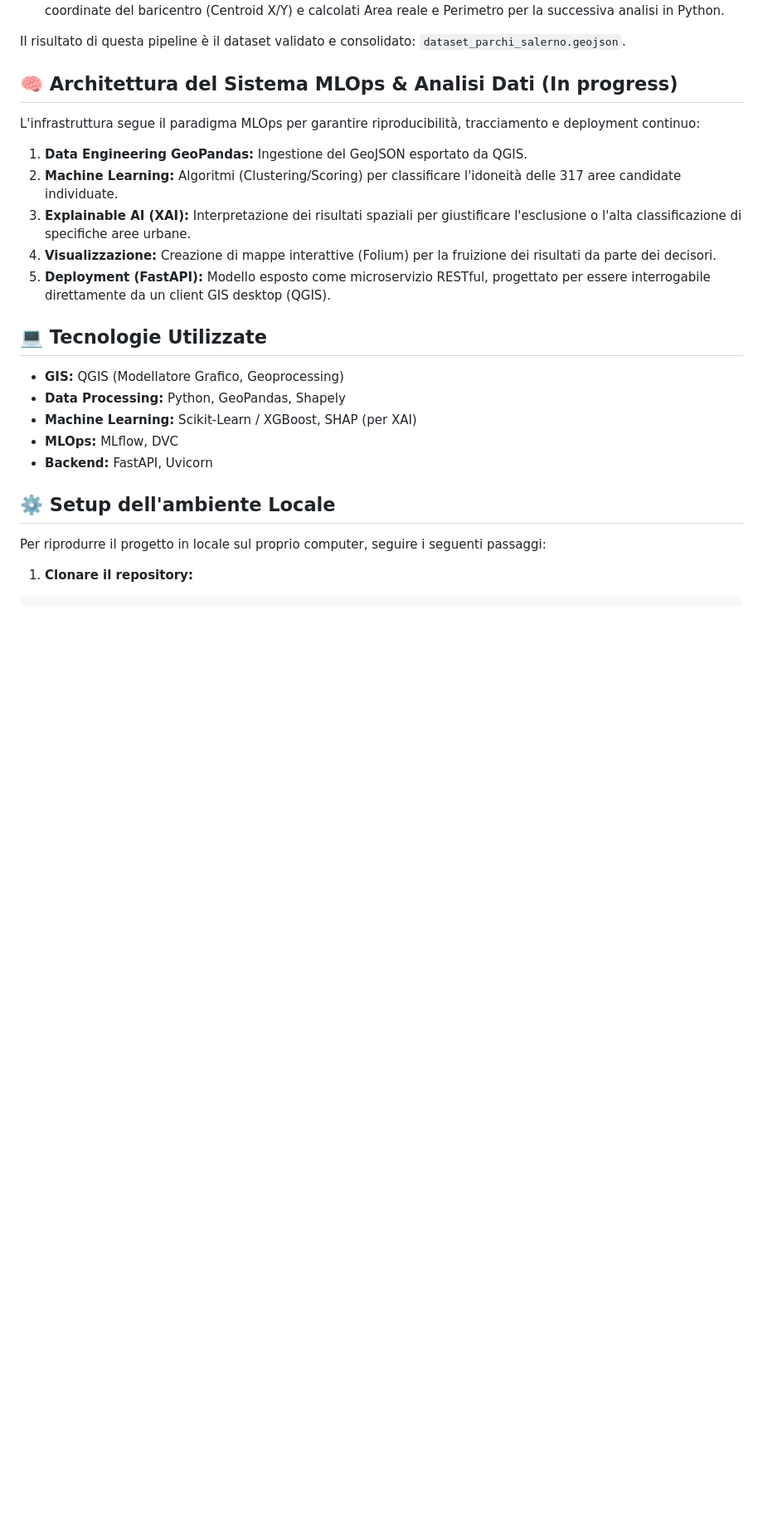
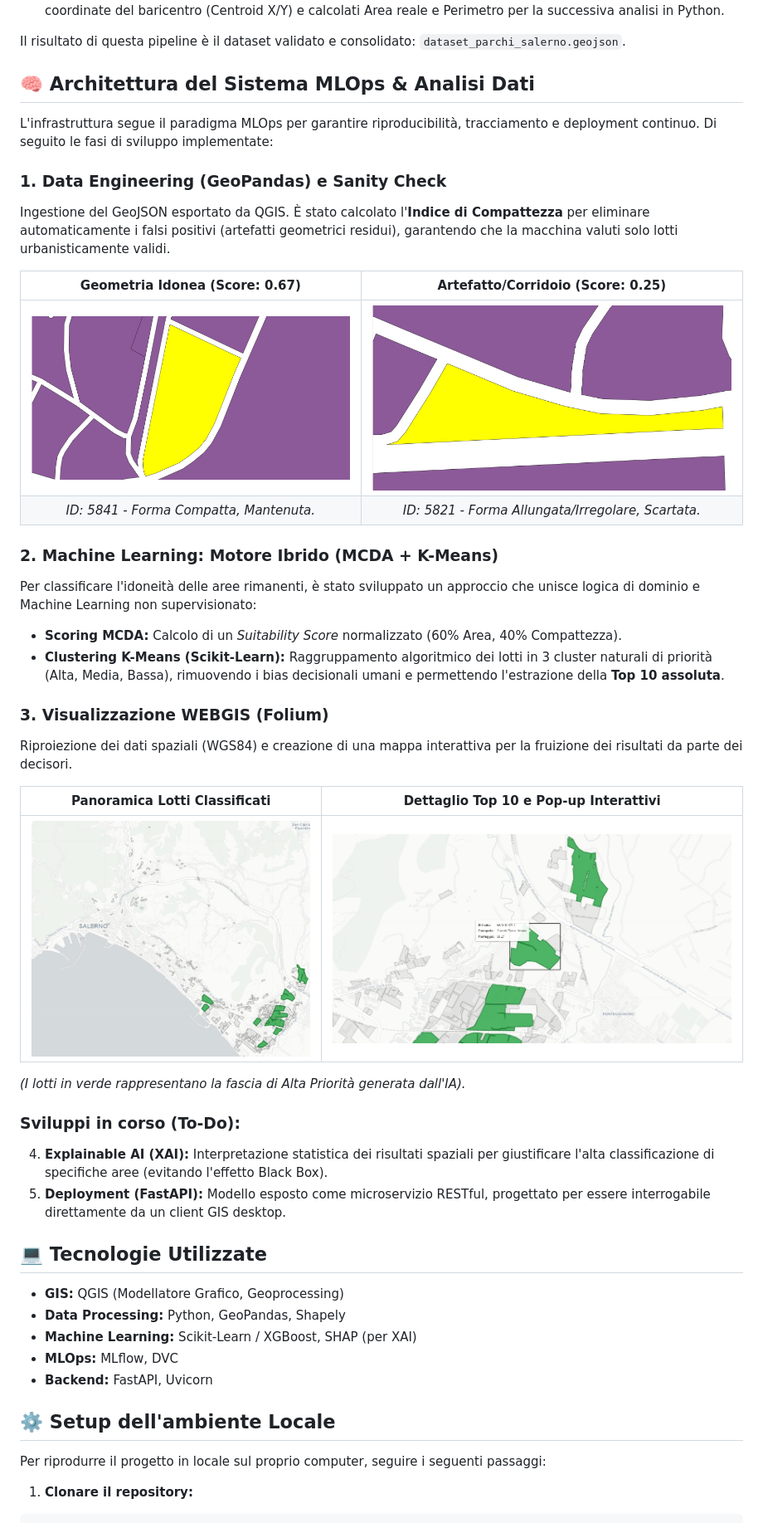
Before and after one commit to EDAURIA12/GreenZone, a Markdown page: README.md, the part around the change printed below. Shown: that part at 83% size. GitHub-like rendering; pictures changed too: screenshots/MappaLarga.png (added), screenshots/MappaZoom.png (added); blank space fills up the shorter version.

Commit message:
docs: aggiornamento architettura sistema e integrazione WebGIS
- Ristrutturata sezione MLOps & Analisi Dati.
- Inseriti dettagli su Data Engineering (GeoPandas) e Motore Ibrido (MCDA + K-Means).
- Aggiunte immagini dimostrative (Mappa Larga e Mappa Zoom) per l'output di Folium.

```diff
--- a/README.md
+++ b/README.md
@@ -27,14 +27,34 @@ La prima fase del progetto ha riguardato l'estrazione e la pulizia dei dati vett
 
 Il risultato di questa pipeline è il dataset validato e consolidato: `dataset_parchi_salerno.geojson`.
 
-## 🧠 Architettura del Sistema MLOps & Analisi Dati (In progress)
-L'infrastruttura segue il paradigma MLOps per garantire riproducibilità, tracciamento e deployment continuo:
+## 🧠 Architettura del Sistema MLOps & Analisi Dati
+L'infrastruttura segue il paradigma MLOps per garantire riproducibilità, tracciamento e deployment continuo. Di seguito le fasi di sviluppo implementate:
 
-1. **Data Engineering GeoPandas:** Ingestione del GeoJSON esportato da QGIS.
-2. **Machine Learning:** Algoritmi (Clustering/Scoring) per classificare l'idoneità delle 317 aree candidate individuate.
-3. **Explainable AI (XAI):** Interpretazione dei risultati spaziali per giustificare l'esclusione o l'alta classificazione di specifiche aree urbane.
-4. **Visualizzazione:** Creazione di mappe interattive (Folium) per la fruizione dei risultati da parte dei decisori.
-5. **Deployment (FastAPI):** Modello esposto come microservizio RESTful, progettato per essere interrogabile direttamente da un client GIS desktop (QGIS).
+### 1. Data Engineering (GeoPandas) e Sanity Check
+Ingestione del GeoJSON esportato da QGIS. È stato calcolato l'**Indice di Compattezza** per eliminare automaticamente i falsi positivi (artefatti geometrici residui), garantendo che la macchina valuti solo lotti urbanisticamente validi.
+
+| Geometria Idonea (Score: 0.67) | Artefatto/Corridoio (Score: 0.25) |
+| :---: | :---: |
+| ![Lotto Ottimale](screenshots/compattezza_alta.png) | ![Lotto Scartato](screenshots/compattezza_bassa.png) |
+| *ID: 5841 - Forma Compatta, Mantenuta.* | *ID: 5821 - Forma Allungata/Irregolare, Scartata.* |
+
+### 2. Machine Learning: Motore Ibrido (MCDA + K-Means)
+Per classificare l'idoneità delle aree rimanenti, è stato sviluppato un approccio che unisce logica di dominio e Machine Learning non supervisionato:
+* **Scoring MCDA:** Calcolo di un *Suitability Score* normalizzato (60% Area, 40% Compattezza).
+* **Clustering K-Means (Scikit-Learn):** Raggruppamento algoritmico dei lotti in 3 cluster naturali di priorità (Alta, Media, Bassa), rimuovendo i bias decisionali umani e permettendo l'estrazione della **Top 10 assoluta**.
+
+### 3. Visualizzazione WEBGIS (Folium)
+Riproiezione dei dati spaziali (WGS84) e creazione di una mappa interattiva per la fruizione dei risultati da parte dei decisori.
+
+| Panoramica Lotti Classificati | Dettaglio Top 10 e Pop-up Interattivi |
+| :--: | :--: |
+| ![Mappa Larga](screenshots/MappaLarga.png) | ![Mappa Zoom](screenshots/MappaZoom.png) |
+
+*(I lotti in verde rappresentano la fascia di Alta Priorità generata dall'IA).*
+
+### Sviluppi in corso (To-Do):
+4. **Explainable AI (XAI):** Interpretazione statistica dei risultati spaziali per giustificare l'alta classificazione di specifiche aree (evitando l'effetto Black Box).
+5. **Deployment (FastAPI):** Modello esposto come microservizio RESTful, progettato per essere interrogabile direttamente da un client GIS desktop.
 
 ## 💻 Tecnologie Utilizzate
 * **GIS:** QGIS (Modellatore Grafico, Geoprocessing)
```
Also changed, not shown: other parts of README.md (+2 -2 lines).
